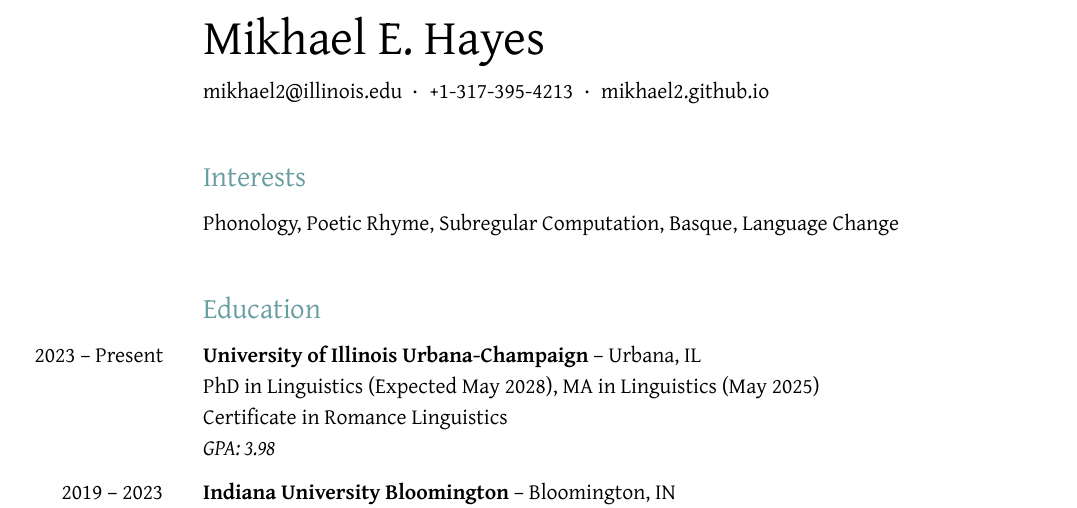
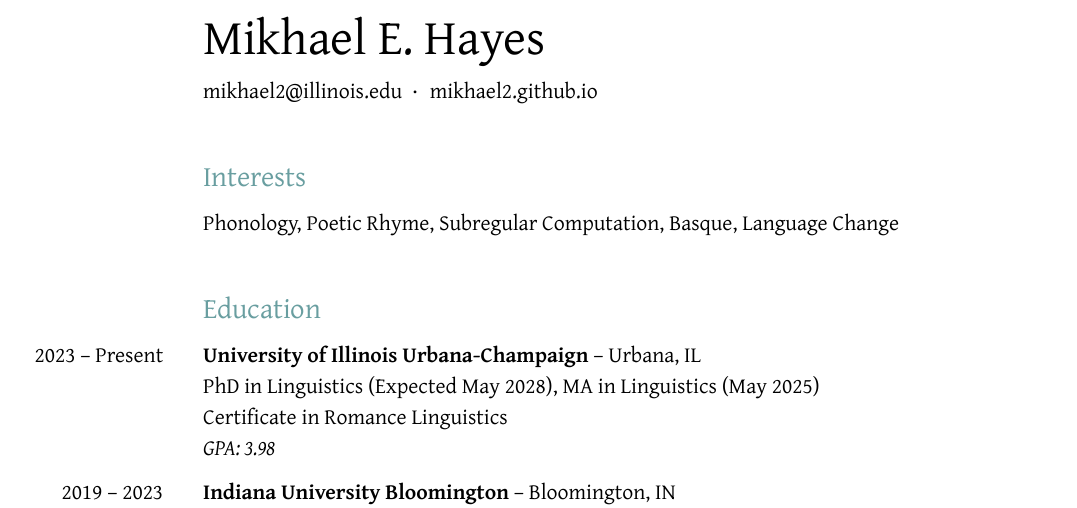
Before and after one commit to mikhael2/mikhael2.github.io, a LaTeX CV (assets/cv/cv.tex): part of page 1 of 3, cut so that both start at the same text. Compiled offline with XeLaTeX; a missing font is replaced by an installed copy or a similar font.

Commit message:
chore: update CV PDF and associated build artifacts

```diff
--- a/assets/cv/cv.tex
+++ b/assets/cv/cv.tex
@@ -90,7 +90,8 @@
 % --- Name and contact information ---
 
 \begin{SectionTable}{\Huge Mikhael E. Hayes} &
-	mikhael2@illinois.edu   $\;\symbf{\cdot}\;$ +1-317-395-4213 $\;\symbf{\cdot}\;$ \href{https://mikhael2.github.io}{mikhael2.github.io}
+	mikhael2@illinois.edu   %$\;\symbf{\cdot}\;$ +1-317-395-4213
+	$\;\symbf{\cdot}\;$ \href{https://mikhael2.github.io}{mikhael2.github.io}
 \end{SectionTable}
 
 % --- Section: Interests ---
```
Also changed, not shown: assets/cv/cv.pdf, 2 other files.
